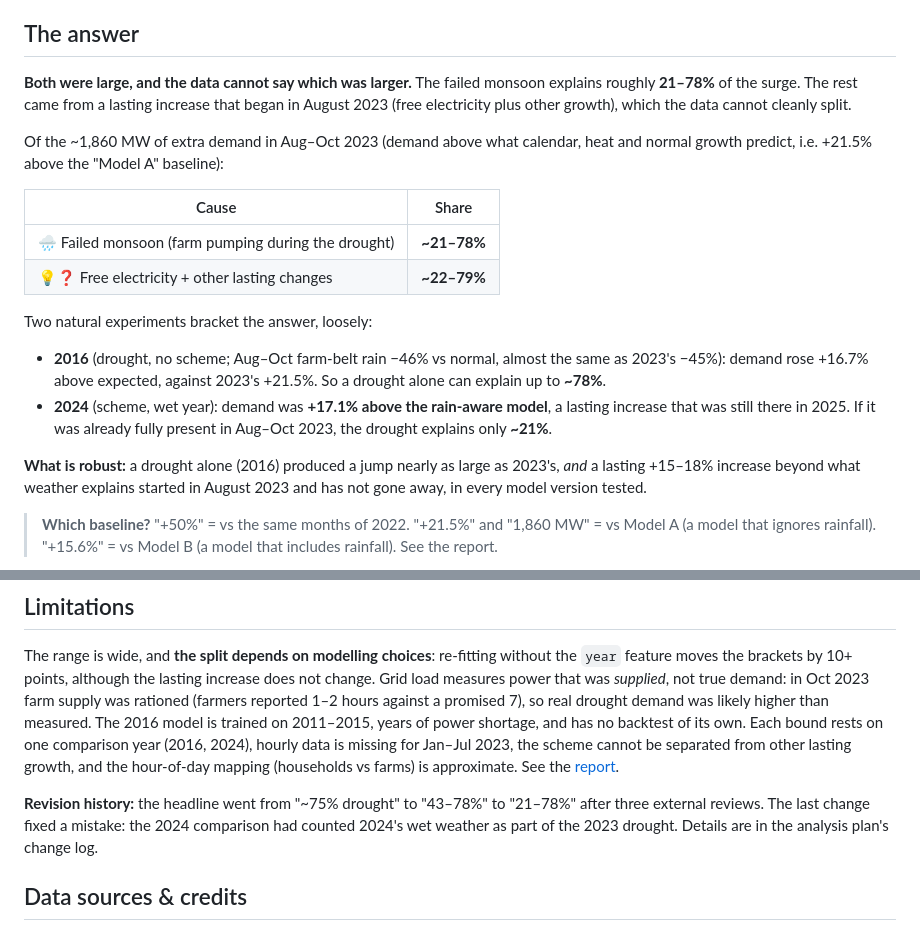
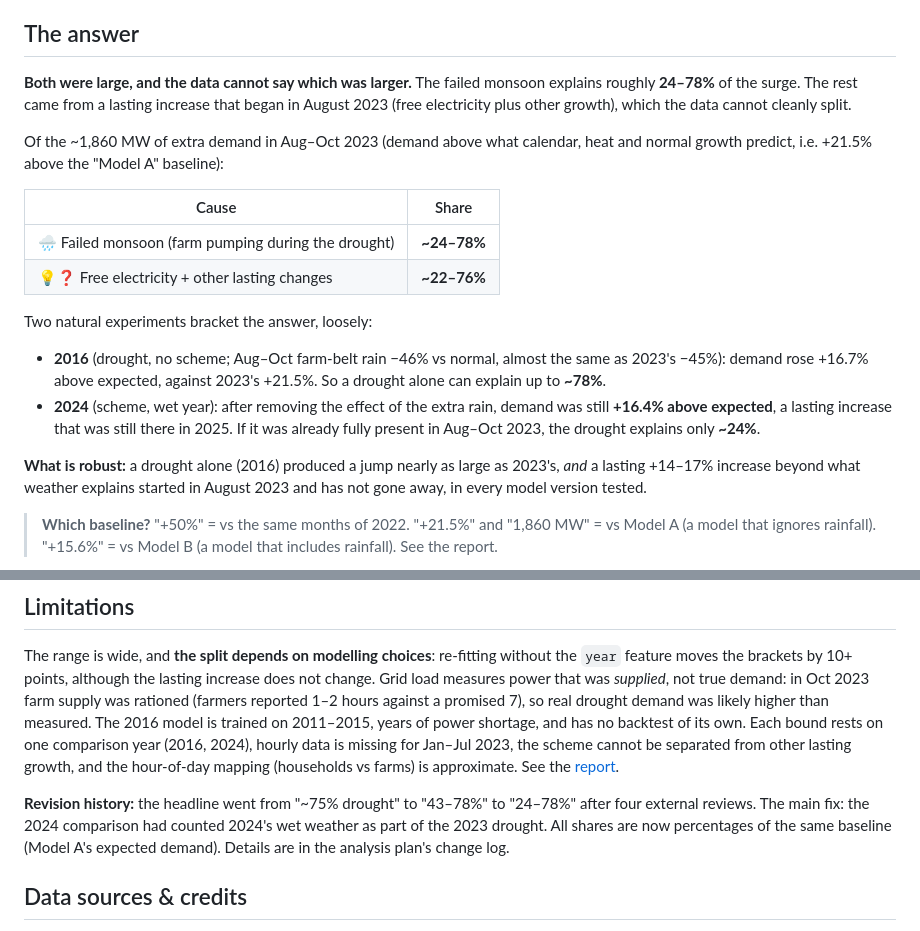
Before and after one commit to aravindanand2019-sudo/karnataka-power-2023, a Markdown page: README.md, 2 parts joined by grey strips. Drawn GitHub-style.

```diff
--- a/README.md
+++ b/README.md
@@ -7,7 +7,7 @@ In August 2023, Karnataka's electricity demand jumped by ~50% compared with Augu
 
 ## The answer
 
-**Both were large, and the data cannot say which was larger.** The failed monsoon explains roughly **21–78%** of the
+**Both were large, and the data cannot say which was larger.** The failed monsoon explains roughly **24–78%** of the
 surge. The rest came from a lasting increase that began in August 2023 (free electricity plus other growth), which the
 data cannot cleanly split.
 
@@ -16,16 +16,17 @@ i.e. +21.5% above the "Model A" baseline):
 
 | Cause | Share |
 |---|---|
-| 🌧️ Failed monsoon (farm pumping during the drought) | **~21–78%** |
-| 💡❓ Free electricity + other lasting changes | **~22–79%** |
+| 🌧️ Failed monsoon (farm pumping during the drought) | **~24–78%** |
+| 💡❓ Free electricity + other lasting changes | **~22–76%** |
 
 Two natural experiments bracket the answer, loosely:
 - **2016** (drought, no scheme; Aug–Oct farm-belt rain −46% vs normal, almost the same as 2023's −45%): demand rose
   +16.7% above expected, against 2023's +21.5%. So a drought alone can explain up to **~78%**.
-- **2024** (scheme, wet year): demand was **+17.1% above the rain-aware model**, a lasting increase that was still
-  there in 2025. If it was already fully present in Aug–Oct 2023, the drought explains only **~21%**.
+- **2024** (scheme, wet year): after removing the effect of the extra rain, demand was still **+16.4% above
+  expected**, a lasting increase that was still there in 2025. If it was already fully present in Aug–Oct 2023, the
+  drought explains only **~24%**.
 
-**What is robust:** a drought alone (2016) produced a jump nearly as large as 2023's, *and* a lasting +15–18%
+**What is robust:** a drought alone (2016) produced a jump nearly as large as 2023's, *and* a lasting +14–17%
 increase beyond what weather explains started in August 2023 and has not gone away, in every model version tested.
 
 > **Which baseline?** "+50%" = vs the same months of 2022. "+21.5%" and "1,860 MW" = vs Model A (a model that ignores
@@ -100,8 +101,9 @@ has no backtest of its own. Each bound rests on one comparison year (2016, 2024)
 2023, the scheme cannot be separated from other lasting growth, and the hour-of-day mapping (households vs farms) is
 approximate. See the [report](reports/final_report.md#6-limitations).
 
-**Revision history:** the headline went from "~75% drought" to "43–78%" to "21–78%" after three external reviews.
-The last change fixed a mistake: the 2024 comparison had counted 2024's wet weather as part of the 2023 drought.
+**Revision history:** the headline went from "~75% drought" to "43–78%" to "24–78%" after four external reviews.
+The main fix: the 2024 comparison had counted 2024's wet weather as part of the 2023 drought. All shares are now
+percentages of the same baseline (Model A's expected demand).
 Details are in the analysis plan's change log.
 
 ## Data sources & credits
```
Also changed, not shown: 00_analysis_plan.md (+1 -0 lines), reports/final_report.md (+23 -18 lines), reports/figures/07_revised_ranges.png, 3 other files.
